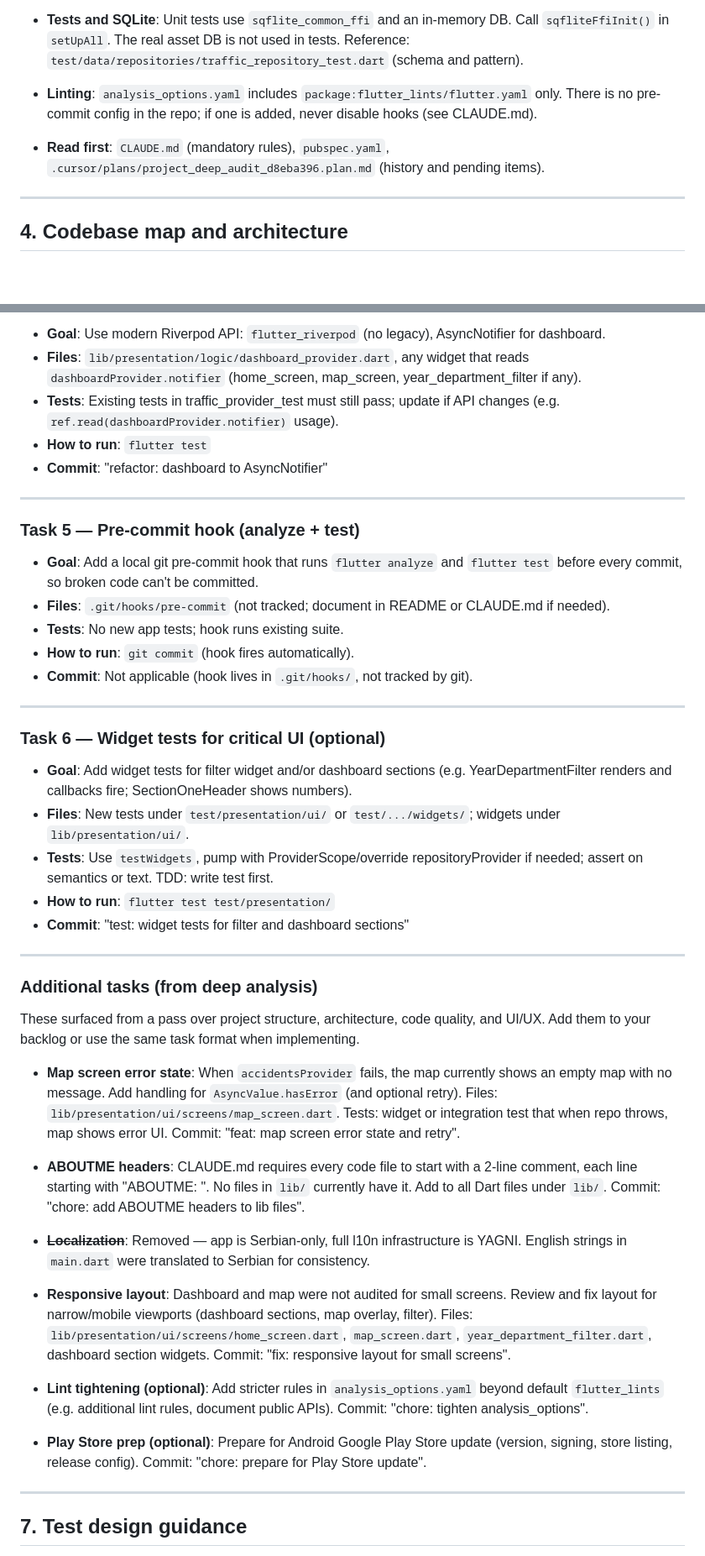
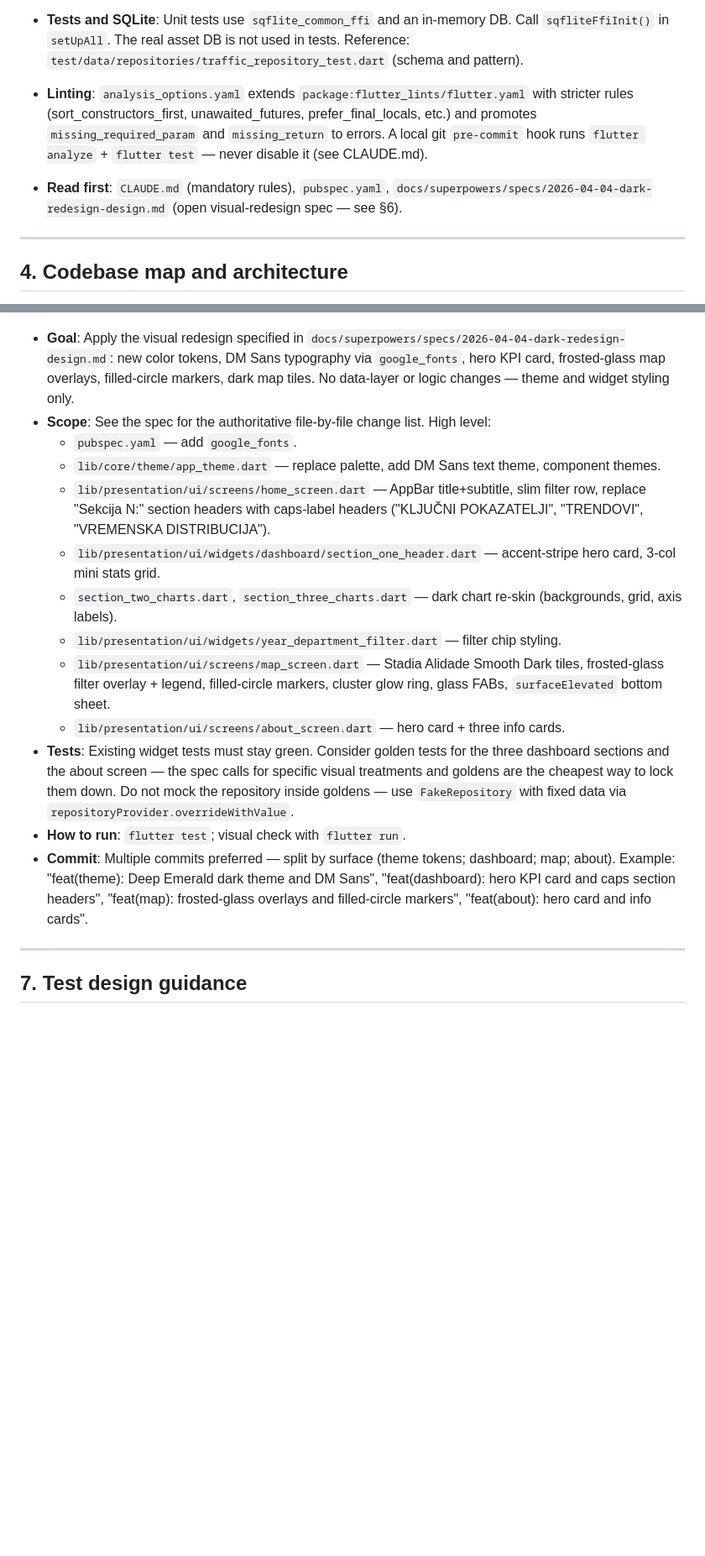
Before and after one commit to rus89/saobracajke, a Markdown page: docs/plans/implementation_plan.md, 2 parts joined by grey strips. Shown at 84% size. Drawn GitHub-style; blank space fills up the shorter version.

Commit message:
docs: update implementation plan with linting rules and active tasks

```diff
--- a/docs/plans/implementation_plan.md
+++ b/docs/plans/implementation_plan.md
@@ -33,9 +33,9 @@ This document is for engineers who are skilled developers but have **no prior co
 
 - **Tests and SQLite**: Unit tests use `sqflite_common_ffi` and an in-memory DB. Call `sqfliteFfiInit()` in `setUpAll`. The real asset DB is not used in tests. Reference: `test/data/repositories/traffic_repository_test.dart` (schema and pattern).
 
-- **Linting**: `analysis_options.yaml` includes `package:flutter_lints/flutter.yaml` only. There is no pre-commit config in the repo; if one is added, never disable hooks (see CLAUDE.md).
+- **Linting**: `analysis_options.yaml` extends `package:flutter_lints/flutter.yaml` with stricter rules (sort_constructors_first, unawaited_futures, prefer_final_locals, etc.) and promotes `missing_required_param` and `missing_return` to errors. A local git `pre-commit` hook runs `flutter analyze` + `flutter test` — never disable it (see CLAUDE.md).
 
-- **Read first**: `CLAUDE.md` (mandatory rules), `pubspec.yaml`, `.cursor/plans/project_deep_audit_d8eba396.plan.md` (history and pending items).
+- **Read first**: `CLAUDE.md` (mandatory rules), `pubspec.yaml`, `docs/superpowers/specs/2026-04-04-dark-redesign-design.md` (open visual-redesign spec — see §6).
 
 ---
 
@@ -131,46 +99,16 @@ For any task not listed here, use the same pattern: (1) define goal and files, (
-- **Goal**: Use modern Riverpod API: `flutter_riverpod` (no legacy), AsyncNotifier for dashboard.
-- **Files**: `lib/presentation/logic/dashboard_provider.dart`, any widget that reads `dashboardProvider.notifier` (home_screen, map_screen, year_department_filter if any).
-- **Tests**: Existing tests in traffic_provider_test must still pass; update if API changes (e.g. `ref.read(dashboardProvider.notifier)` usage).
-- **How to run**: `flutter test`
-- **Commit**: "refactor: dashboard to AsyncNotifier"
-
----
-
-### Task 5 — Pre-commit hook (analyze + test)
-
-- **Goal**: Add a local git pre-commit hook that runs `flutter analyze` and `flutter test` before every commit, so broken code can't be committed.
-- **Files**: `.git/hooks/pre-commit` (not tracked; document in README or CLAUDE.md if needed).
-- **Tests**: No new app tests; hook runs existing suite.
-- **How to run**: `git commit` (hook fires automatically).
-- **Commit**: Not applicable (hook lives in `.git/hooks/`, not tracked by git).
-
----
-
-### Task 6 — Widget tests for critical UI (optional)
-
-- **Goal**: Add widget tests for filter widget and/or dashboard sections (e.g. YearDepartmentFilter renders and callbacks fire; SectionOneHeader shows numbers).
-- **Files**: New tests under `test/presentation/ui/` or `test/.../widgets/`; widgets under `lib/presentation/ui/`.
-- **Tests**: Use `testWidgets`, pump with ProviderScope/override repositoryProvider if needed; assert on semantics or text. TDD: write test first.
-- **How to run**: `flutter test test/presentation/`
-- **Commit**: "test: widget tests for filter and dashboard sections"
-
----
-
-### Additional tasks (from deep analysis)
-
-These surfaced from a pass over project structure, architecture, code quality, and UI/UX. Add them to your backlog or use the same task format when implementing.
-
-- **Map screen error state**: When `accidentsProvider` fails, the map currently shows an empty map with no message. Add handling for `AsyncValue.hasError` (and optional retry). Files: `lib/presentation/ui/screens/map_screen.dart`. Tests: widget or integration test that when repo throws, map shows error UI. Commit: "feat: map screen error state and retry".
-
-- **ABOUTME headers**: CLAUDE.md requires every code file to start with a 2-line comment, each line starting with "ABOUTME: ". No files in `lib/` currently have it. Add to all Dart files under `lib/`. Commit: "chore: add ABOUTME headers to lib files".
-
-- **~~Localization~~**: Removed — app is Serbian-only, full l10n infrastructure is YAGNI. English strings in `main.dart` were translated to Serbian for consistency.
-
-- **Responsive layout**: Dashboard and map were not audited for small screens. Review and fix layout for narrow/mobile viewports (dashboard sections, map overlay, filter). Files: `lib/presentation/ui/screens/home_screen.dart`, `map_screen.dart`, `year_department_filter.dart`, dashboard section widgets. Commit: "fix: responsive layout for small screens".
-
-- **Lint tightening (optional)**: Add stricter rules in `analysis_options.yaml` beyond default `flutter_lints` (e.g. additional lint rules, document public APIs). Commit: "chore: tighten analysis_options".
-
-- **Play Store prep (optional)**: Prepare for Android Google Play Store update (version, signing, store listing, release config). Commit: "chore: prepare for Play Store update".
+- **Goal**: Apply the visual redesign specified in `docs/superpowers/specs/2026-04-04-dark-redesign-design.md`: new color tokens, DM Sans typography via `google_fonts`, hero KPI card, frosted-glass map overlays, filled-circle markers, dark map tiles. No data-layer or logic changes — theme and widget styling only.
+- **Scope**: See the spec for the authoritative file-by-file change list. High level:
+  - `pubspec.yaml` — add `google_fonts`.
+  - `lib/core/theme/app_theme.dart` — replace palette, add DM Sans text theme, component themes.
+  - `lib/presentation/ui/screens/home_screen.dart` — AppBar title+subtitle, slim filter row, replace "Sekcija N:" section headers with caps-label headers ("KLJUČNI POKAZATELJI", "TRENDOVI", "VREMENSKA DISTRIBUCIJA").
+  - `lib/presentation/ui/widgets/dashboard/section_one_header.dart` — accent-stripe hero card, 3-col mini stats grid.
+  - `section_two_charts.dart`, `section_three_charts.dart` — dark chart re-skin (backgrounds, grid, axis labels).
+  - `lib/presentation/ui/widgets/year_department_filter.dart` — filter chip styling.
+  - `lib/presentation/ui/screens/map_screen.dart` — Stadia Alidade Smooth Dark tiles, frosted-glass filter overlay + legend, filled-circle markers, cluster glow ring, glass FABs, `surfaceElevated` bottom sheet.
+  - `lib/presentation/ui/screens/about_screen.dart` — hero card + three info cards.
+- **Tests**: Existing widget tests must stay green. Consider golden tests for the three dashboard sections and the about screen — the spec calls for specific visual treatments and goldens are the cheapest way to lock them down. Do not mock the repository inside goldens — use `FakeRepository` with fixed data via `repositoryProvider.overrideWithValue`.
+- **How to run**: `flutter test`; visual check with `flutter run`.
+- **Commit**: Multiple commits preferred — split by surface (theme tokens; dashboard; map; about). Example: "feat(theme): Deep Emerald dark theme and DM Sans", "feat(dashboard): hero KPI card and caps section headers", "feat(map): frosted-glass overlays and filled-circle markers", "feat(about): hero card and info cards".
 
 ---
 
```
Also changed, not shown: other parts of docs/plans/implementation_plan.md (+7 -38 lines).
